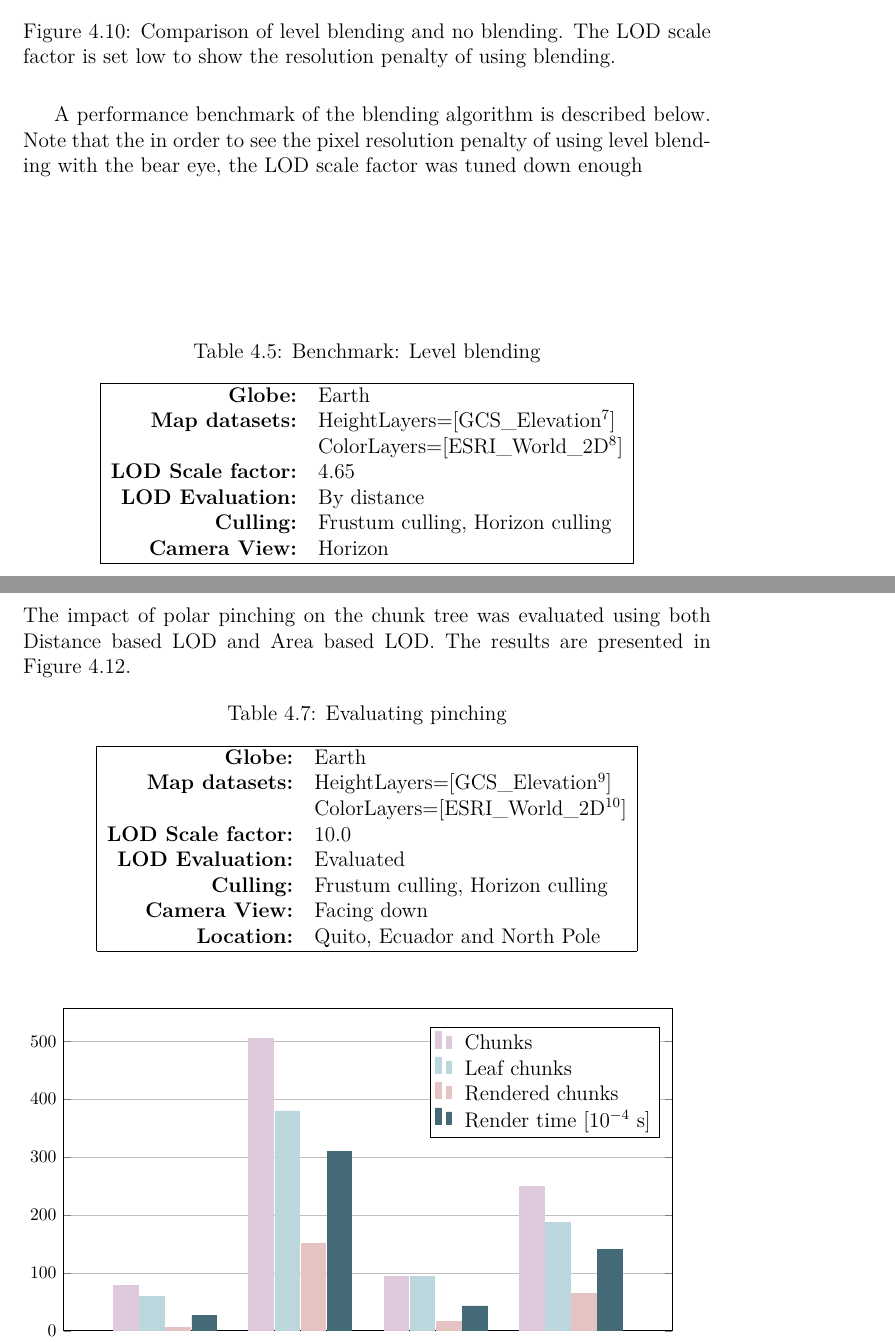
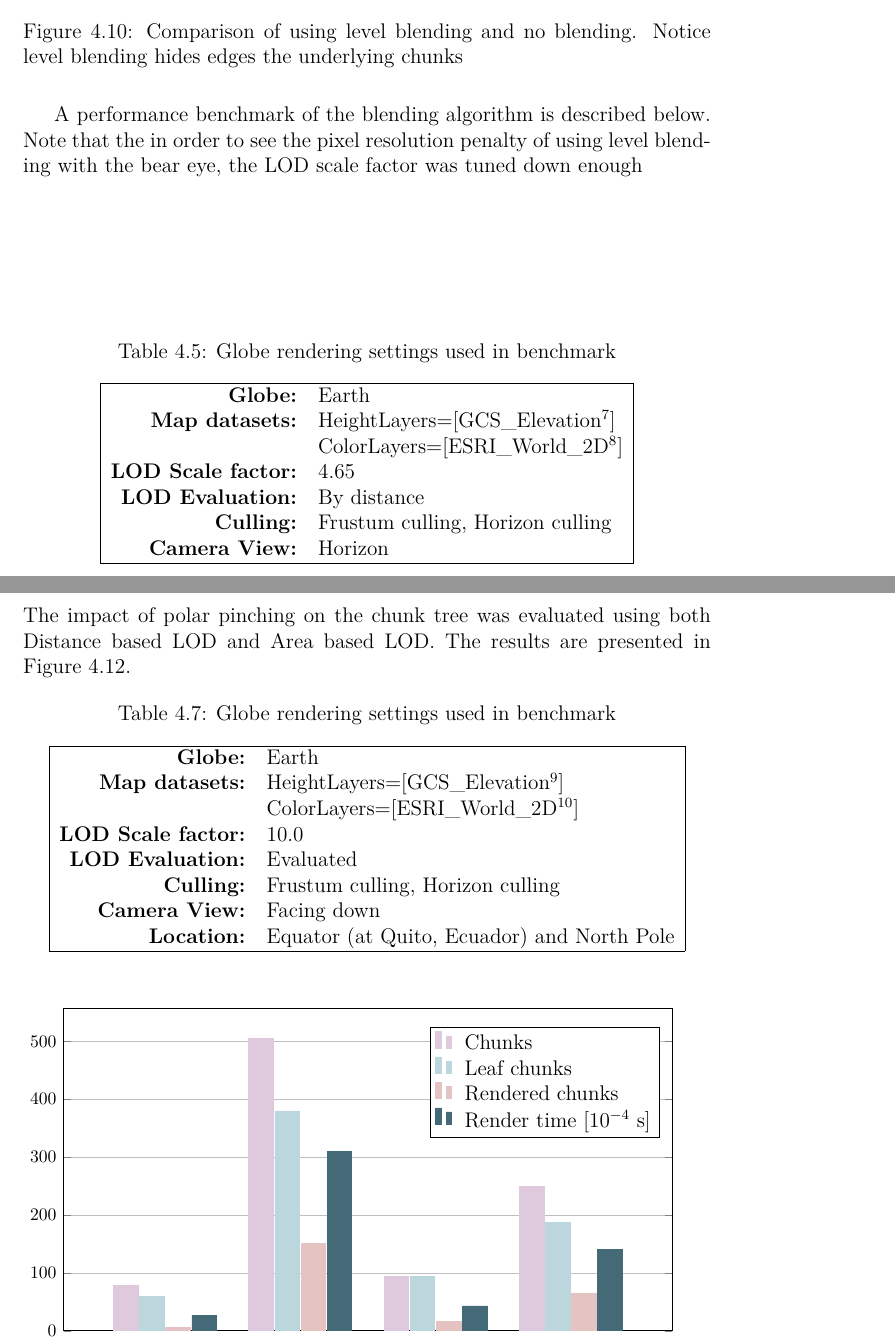
Before and after one commit to nusic/globe_browsing_report, a LaTeX thesis (report.tex, which reads results.tex): two parts of pages 96 and 98 of 114, joined at a grey line, cut so that both start at the same text. Compiled offline with pdfLaTeX.

Commit message:
Captions for Globe rendering settings in results

```diff
--- a/results.tex
+++ b/results.tex
@@ -435,7 +434,7 @@ The visual result of using the distance based level blending is shown in Figure
         \includegraphics[width=\textwidth]{figures/results/blending/blending_bali2_enabled.jpg}
         \caption{Distance based level blending}
     \end{subfigure}
-    \caption{Comparison of level blending and no blending. The LOD scale factor is set low to show the resolution penalty of using blending.}
+    \caption{Comparison of using level blending and no blending. Notice level blending hides edges the underlying chunks}
     \label{fig:blending2}
 \end{figure}
 
@@ -444,7 +443,7 @@ A performance benchmark of the blending algorithm is described below. Note that
 
 \begin{table}
   \centering
-  \caption[]{Benchmark: Level blending}
+  \caption[]{Globe rendering settings used in benchmark}
     \label{table:levelblending}
   \begin{tabular}{| r l |}
     \hline
@@ -493,10 +492,9 @@ A performance benchmark of the blending algorithm is described below. Note that
 \FloatBarrier
 The impact of polar pinching on the chunk tree was evaluated using both Distance based LOD and Area based LOD. The results are presented in Figure \ref{fig:pincheval}.
 
-
 \begin{table}[h]
   \centering
-  \caption[]{Evaluating pinching}
+  \caption[]{Globe rendering settings used in benchmark}
     \label{table:pinchingstart}
   \begin{tabular}{| r l |}
     \hline
@@ -507,7 +505,7 @@ The impact of polar pinching on the chunk tree was evaluated using both Distance
       \textbf{LOD Evaluation:}    & Evaluated \\
       \textbf{Culling:}           & Frustum culling, Horizon culling \\
       \textbf{Camera View:}       & Facing down\\
-      \textbf{Location:}          & Quito, Ecuador and North Pole\\
+      \textbf{Location:}          & Equator (at Quito, Ecuador) and North Pole\\
     \hline
   \end{tabular}
 \end{table}
```
Also changed, not shown: results.tex (9 more changed lines).
